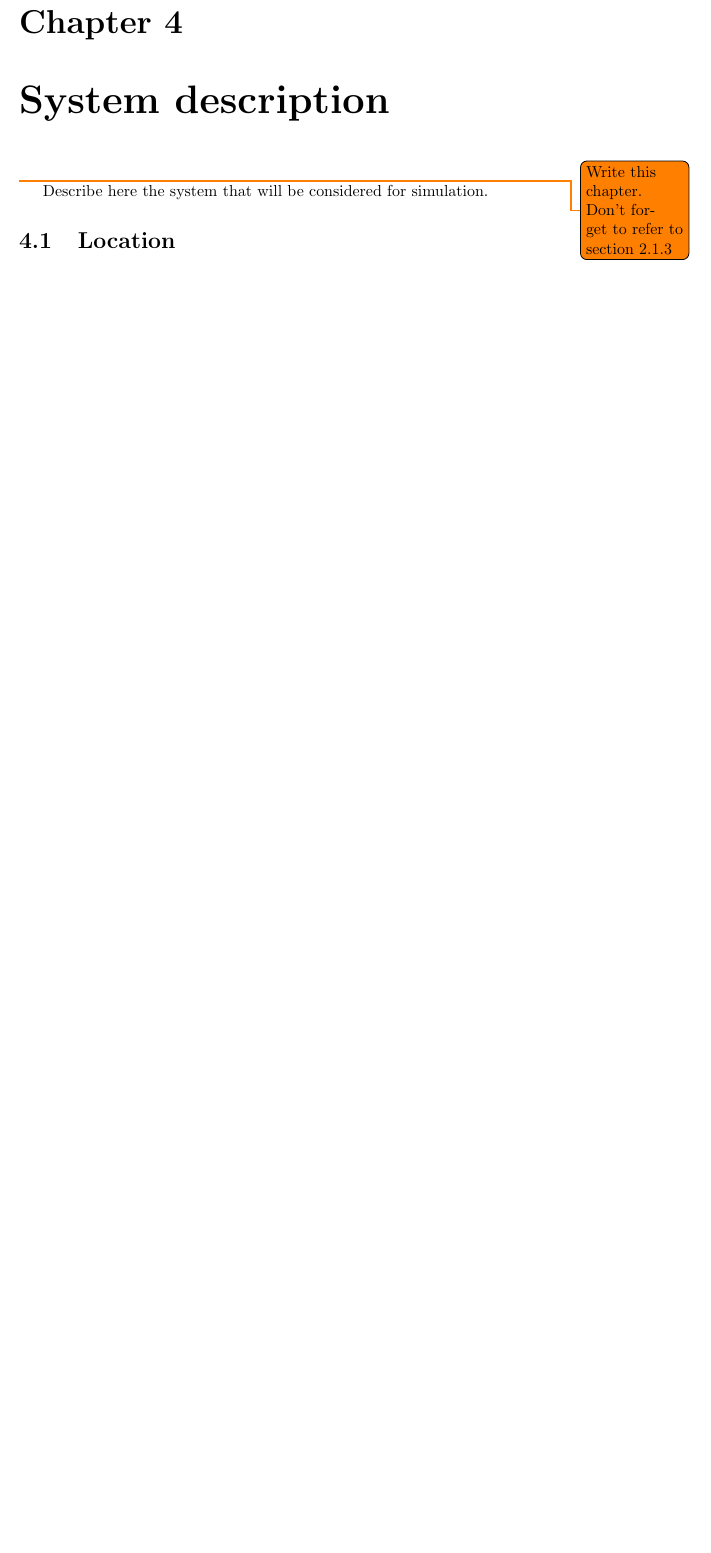
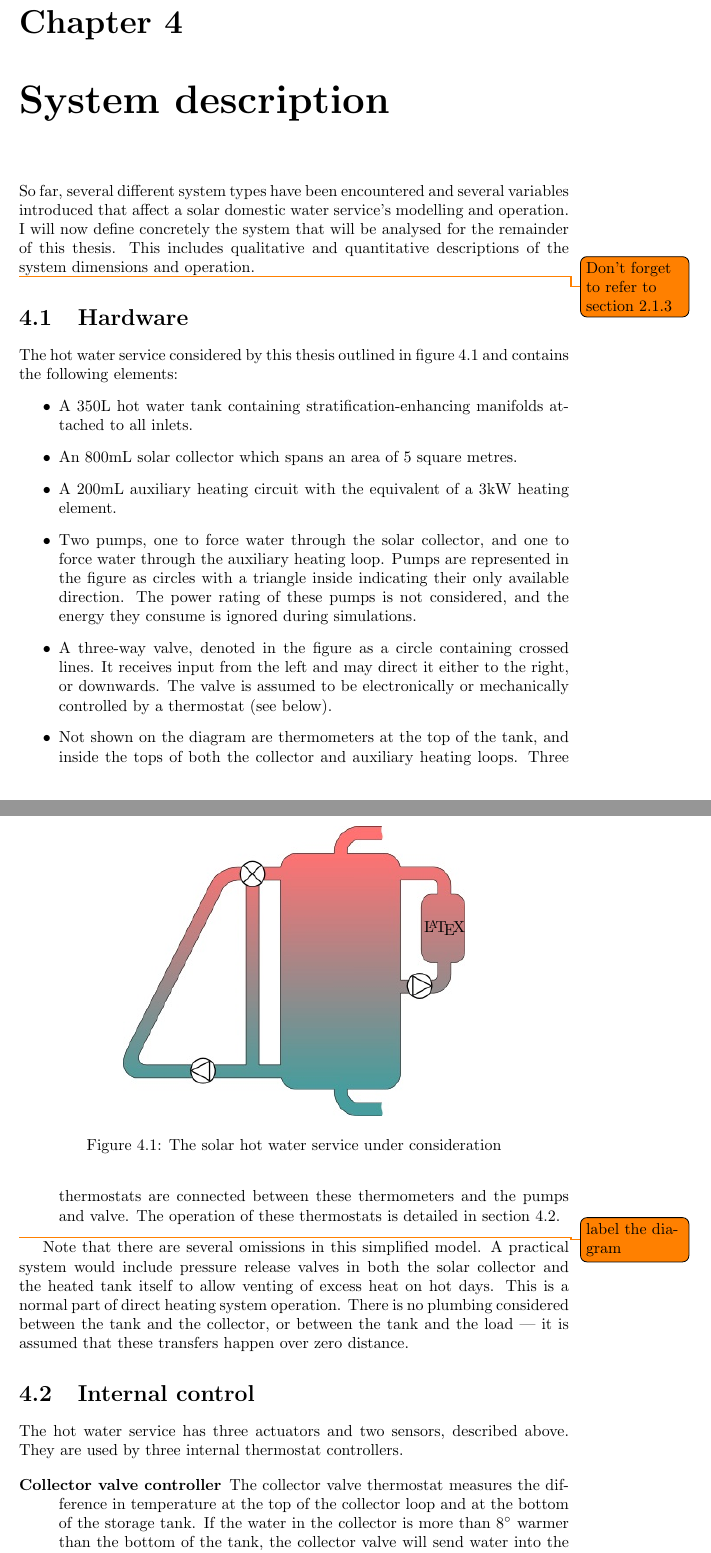
Before and after one commit to crabmusket/thesis, a LaTeX thesis (report/main.tex, which reads report/chapters/system.tex, report/utils.tex): part of page 27 of 50 before the commit and two parts of pages 27 and 28 of 51 after it, the two joined at a grey line, cut so that both start at the same text, the shorter picture padded with empty space. Compiled offline with pdfLaTeX.

Commit message:
Worked on system description.

```diff
--- a/report/chapters/system.tex
+++ b/report/chapters/system.tex
@@ -1,9 +1,8 @@
 \chapter{System description}
 \label{ch:system}
 
-\todo{Write this chapter.
-Don't forget to refer to \autoref{sec:background:system}}
+So far, several different system types have been encountered and several variables introduced that affect a solar domestic water service's modelling and operation.
+I will now define concretely the system that will be analysed for the remainder of this thesis.
+This includes qualitative and quantitative descriptions of the system dimensions and operation.
 
-Describe here the system that will be considered for simulation.
-
-\section{Location}
+\todo{Don't forget to refer to \autoref{sec:background:system}}
@@ -17,6 +9,43 @@ Describe physical environment/location/other relevant factors exterior to the sy
 
 \section{Hardware}
 
-Describe the physical elements of the system.
+The hot water service considered by this thesis outlined in \autoref{fig:system-overview} and contains the following elements:
+\begin{itemize}
+   \item A 350L hot water tank containing stratification-enhancing manifolds attached to all inlets.
+   \item An 800mL solar collector which spans an area of 5 square metres.
+   \item A 200mL auxiliary heating circuit with the equivalent of a 3kW heating element.
+   \item Two pumps, one to force water through the solar collector, and one to force water through the auxiliary heating loop. Pumps are represented in the figure as circles with a triangle inside indicating their only available direction.
+         The power rating of these pumps is not considered, and the energy they consume is ignored during simulations.
+   \item A three-way valve, denoted in the figure as a circle containing crossed lines. It receives input from the left and may direct it either to the right, or downwards.
+         The valve is assumed to be electronically or mechanically controlled by a thermostat (see below).
+   \item Not shown on the diagram are thermometers at the top of the tank, and inside the tops of both the collector and auxiliary heating loops.
+         Three thermostats are connected between these thermometers and the pumps and valve.
+         The operation of these thermostats is detailed in \autoref{sec:system:control}.
+\end{itemize}
 
-Diagram.
+\begin{figure}
+   \centering
+   \begin{lpic}{images/system-overview(7.5cm,)}
+      \lbl{97.5,57; \LaTeX}
+   \end{lpic}
+   \caption{The solar hot water service under consideration}
+   \label{fig:system-overview}
+\end{figure}
+\todo{label the diagram}
+
+Note that there are several omissions in this simplified model.
+A practical system would include pressure release valves in both the solar collector and the heated tank itself to allow venting of excess heat on hot days.
+This is a normal part of direct heating system operation.
+There is no plumbing considered between the tank and the collector, or between the tank and the load --- it is assumed that these transfers happen over zero distance.
+
+\section{Internal control}
+\label{sec:system:control}
+
+The hot water service has three actuators and two sensors, described above.
+They are used by three internal thermostat controllers.
+
+\begin{description}
+   \item[Collector valve controller]
+
+      The collector valve thermostat measures the difference in temperature at the top of the collector loop and at the bottom of the storage tank.
+      If the water in the collector is more than $8\degr$ warmer than the bottom of the tank, the collector valve will send water into the tank.
--- a/report/utils.tex
+++ b/report/utils.tex
@@ -4,6 +4,7 @@
 \usepackage[hidelinks]{hyperref}
 \usepackage{booktabs}
 \usepackage[toc, page]{appendix}
+\usepackage{lpic}
 
 % Source code listings with my favourite colours.
 \usepackage{listings}
@@ -46,6 +47,9 @@
 \newcommand{\Q}[2][i]{Q_{\text{#2}, #1}}
 \newcommand{\B}[2][i]{B_{\text{#2}, #1}}
 
+% Degrees.
+\newcommand{\degr}{^{\circ}}
+
 % Autoref command for capitalisation.
 % http://www.latex-community.org/forum/viewtopic.php?f=5&t=2539#p9976
 \let\orgautoref\autoref
```
Also changed, not shown: report/chapters/background.tex (+1 -1 lines), report/chapters/system.tex (62 more changed lines).
